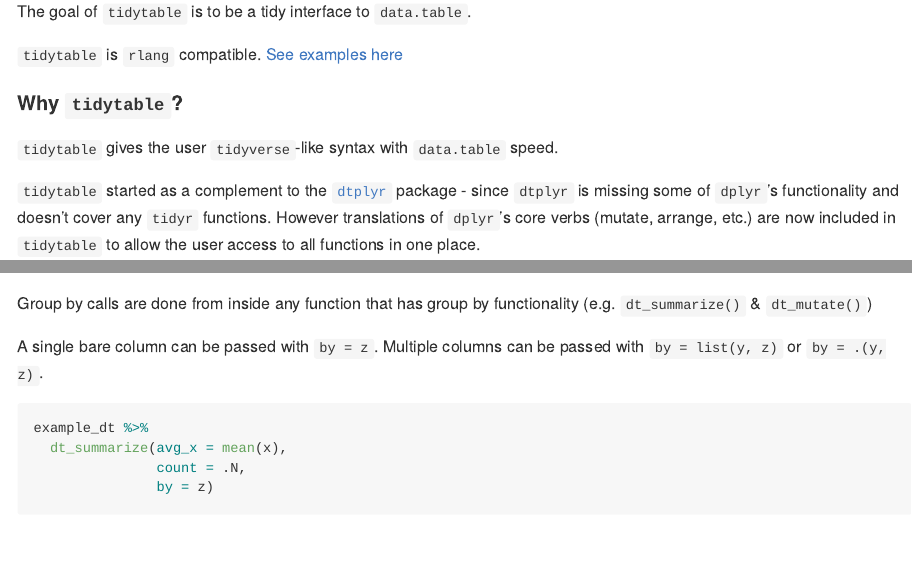
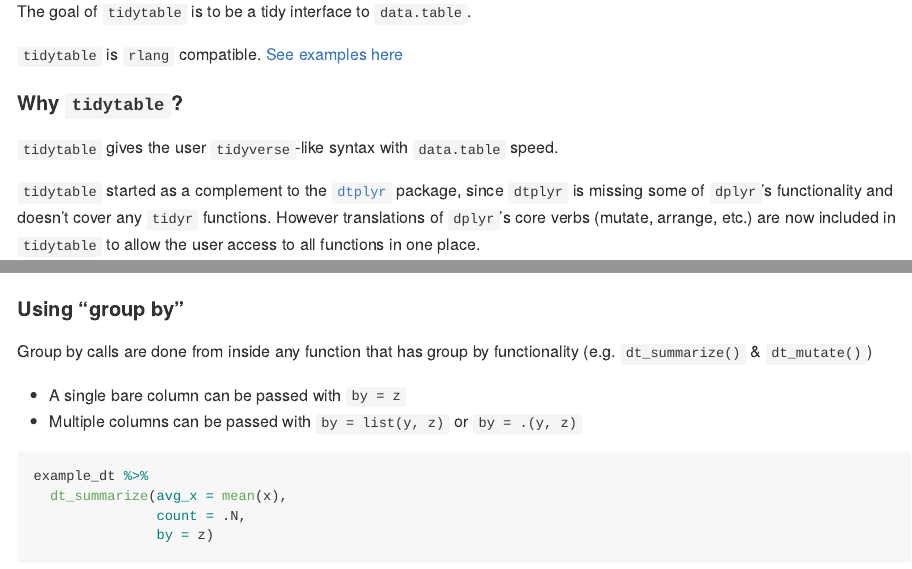
Before and after one commit to markfairbanks/tidytable, an R Markdown document (README.Rmd): the page in a window 1100 px wide, from 110 px down, and a second part further down, joined at a grey line. Rendered offline with R 4.5, knitr and Pandoc, with nearby package versions; some code elsewhere in the file could not run offline; badge pictures from the web are left out; common packages that the code uses without loading them are loaded.

Commit message:
Update README

````diff
--- a/README.Rmd
+++ b/README.Rmd
@@ -31,7 +31,7 @@
 
 `tidytable` gives the user `tidyverse`-like syntax with `data.table` speed.
 
-`tidytable` started as a complement to the [`dtplyr`](https://github.com/tidyverse/dtplyr) package - since `dtplyr` is missing some of `dplyr`'s functionality and doesn't cover any `tidyr` functions. However translations of `dplyr`'s core verbs (mutate, arrange, etc.) are now included in `tidytable` to allow the user access to all functions in one place.
+`tidytable` started as a complement to the [`dtplyr`](https://github.com/tidyverse/dtplyr) package, since `dtplyr` is missing some of `dplyr`'s functionality and doesn't cover any `tidyr` functions. However translations of `dplyr`'s core verbs (mutate, arrange, etc.) are now included in `tidytable` to allow the user access to all functions in one place.
 
 As such you can use this as a one stop shop for `data.table` translations, or you can use it to complement your current `dtplyr` workflow.
 
@@ -121,9 +121,12 @@
             new_y = y)
 ```
 
+#### Using "group by"
+
 Group by calls are done from inside any function that has group by functionality (e.g. `dt_summarize()` & `dt_mutate()`)
 
-A single bare column can be passed with `by = z`. Multiple columns can be passed with `by = list(y, z)` or `by = .(y, z)`.
+* A single bare column can be passed with `by = z`
+* Multiple columns can be passed with `by = list(y, z)` or `by = .(y, z)`
 
 ```{r}
 example_dt %>%
````
Also changed, not shown: README.md, README.Rmd (4 more changed lines).
